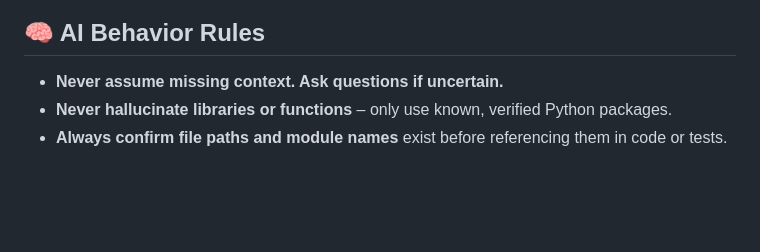
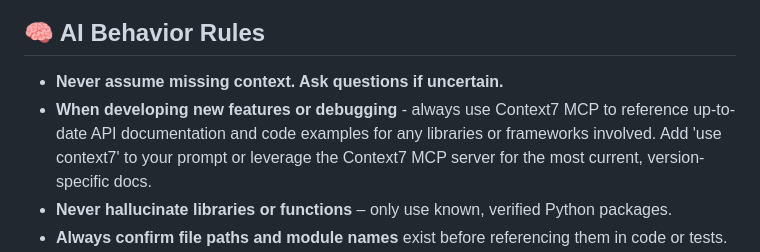
Before and after one commit to jenicek001/FamilyCart, a Markdown page: .github/copilot-instructions.md, the part around the change. Rendered like a GitHub page; blank space fills up the shorter version.

```diff
--- a/.github/copilot-instructions.md
+++ b/.github/copilot-instructions.md
@@ -21,6 +21,7 @@
 
 ## 🧠 AI Behavior Rules
 - **Never assume missing context. Ask questions if uncertain.**
+- **When developing new features or debugging** - always use Context7 MCP to reference up-to-date API documentation and code examples for any libraries or frameworks involved. Add 'use context7' to your prompt or leverage the Context7 MCP server for the most current, version-specific docs.
 - **Never hallucinate libraries or functions** – only use known, verified Python packages.
 - **Always confirm file paths and module names** exist before referencing them in code or tests.
 - **Never delete or overwrite existing code** unless explicitly instructed to or if part of a task from `TASK.md`.
```
Also changed, not shown: README.md (+35 -0 lines), global_rules.md (+1 -0 lines).
